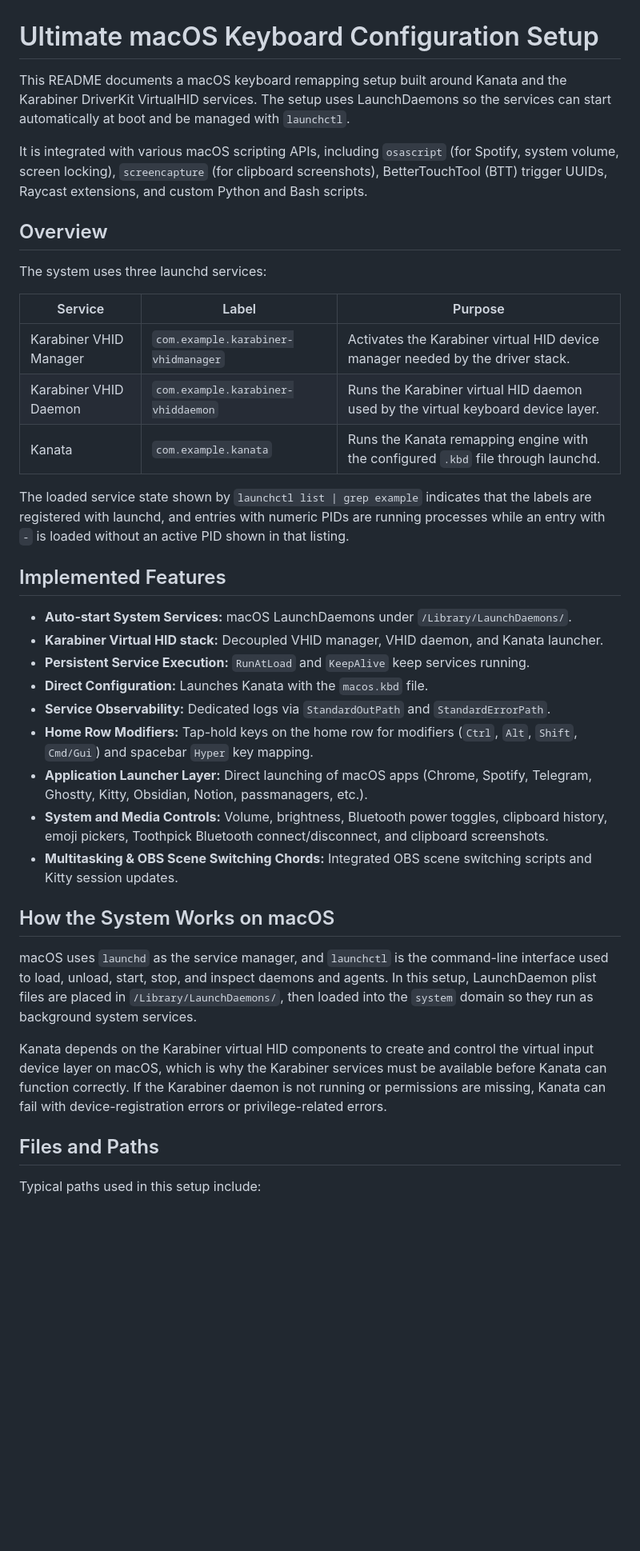
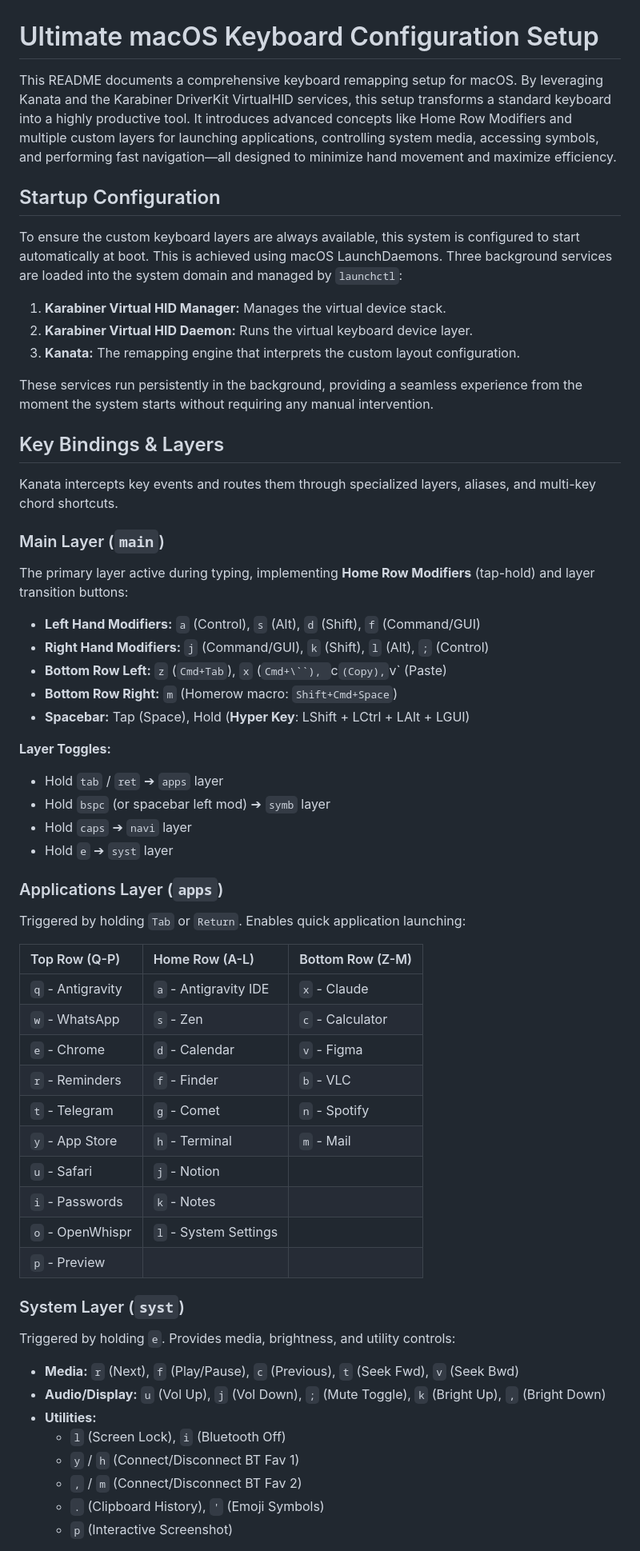
Before and after one commit to Naseeb-Nex/keyboard-config, a Markdown page: kanata/README.md, the part around one of its changes. Shown at 80% size. GitHub-like rendering; blank space fills up the shorter version.

```diff
--- a/kanata/README.md
+++ b/kanata/README.md
@@ -1,40 +1,60 @@
 # Ultimate macOS Keyboard Configuration Setup
 
-This README documents a macOS keyboard remapping setup built around Kanata and the Karabiner DriverKit VirtualHID services. The setup uses LaunchDaemons so the services can start automatically at boot and be managed with `launchctl`.
+This README documents a comprehensive keyboard remapping setup for macOS. By leveraging Kanata and the Karabiner DriverKit VirtualHID services, this setup transforms a standard keyboard into a highly productive tool. It introduces advanced concepts like Home Row Modifiers and multiple custom layers for launching applications, controlling system media, accessing symbols, and performing fast navigation—all designed to minimize hand movement and maximize efficiency.
 
-It is integrated with various macOS scripting APIs, including `osascript` (for Spotify, system volume, screen locking), `screencapture` (for clipboard screenshots), BetterTouchTool (BTT) trigger UUIDs, Raycast extensions, and custom Python and Bash scripts.
+## Startup Configuration
 
-## Overview
+To ensure the custom keyboard layers are always available, this system is configured to start automatically at boot. This is achieved using macOS LaunchDaemons. Three background services are loaded into the system domain and managed by `launchctl`:
+1. **Karabiner Virtual HID Manager:** Manages the virtual device stack.
+2. **Karabiner Virtual HID Daemon:** Runs the virtual keyboard device layer.
+3. **Kanata:** The remapping engine that interprets the custom layout configuration.
 
-The system uses three launchd services:
+These services run persistently in the background, providing a seamless experience from the moment the system starts without requiring any manual intervention.
 
-| Service | Label | Purpose |
-|---|---|---|
-| Karabiner VHID Manager | `com.example.karabiner-vhidmanager` | Activates the Karabiner virtual HID device manager needed by the driver stack. |
-| Karabiner VHID Daemon | `com.example.karabiner-vhiddaemon` | Runs the Karabiner virtual HID daemon used by the virtual keyboard device layer. |
-| Kanata | `com.example.kanata` | Runs the Kanata remapping engine with the configured `.kbd` file through launchd. |
+## Key Bindings & Layers
 
-The loaded service state shown by `launchctl list | grep example` indicates that the labels are registered with launchd, and entries with numeric PIDs are running processes while an entry with `-` is loaded without an active PID shown in that listing.
+Kanata intercepts key events and routes them through specialized layers, aliases, and multi-key chord shortcuts.
 
-## Implemented Features
+### Main Layer (`main`)
+The primary layer active during typing, implementing **Home Row Modifiers** (tap-hold) and layer transition buttons:
 
-- **Auto-start System Services:** macOS LaunchDaemons under `/Library/LaunchDaemons/`.
-- **Karabiner Virtual HID stack:** Decoupled VHID manager, VHID daemon, and Kanata launcher.
-- **Persistent Service Execution:** `RunAtLoad` and `KeepAlive` keep services running.
-- **Direct Configuration:** Launches Kanata with the `macos.kbd` file.
-- **Service Observability:** Dedicated logs via `StandardOutPath` and `StandardErrorPath`.
-- **Home Row Modifiers:** Tap-hold keys on the home row for modifiers (`Ctrl`, `Alt`, `Shift`, `Cmd/Gui`) and spacebar `Hyper` key mapping.
-- **Application Launcher Layer:** Direct launching of macOS apps (Chrome, Spotify, Telegram, Ghostty, Kitty, Obsidian, Notion, passmanagers, etc.).
-- **System and Media Controls:** Volume, brightness, Bluetooth power toggles, clipboard history, emoji pickers, Toothpick Bluetooth connect/disconnect, and clipboard screenshots.
-- **Multitasking & OBS Scene Switching Chords:** Integrated OBS scene switching scripts and Kitty session updates.
+- **Left Hand Modifiers:** `a` (Control), `s` (Alt), `d` (Shift), `f` (Command/GUI)
+- **Right Hand Modifiers:** `j` (Command/GUI), `k` (Shift), `l` (Alt), `;` (Control)
+- **Bottom Row Left:** `z` (`Cmd+Tab`), `x` (`Cmd+\``), `c` (Copy), `v` (Paste)
+- **Bottom Row Right:** `m` (Homerow macro: `Shift+Cmd+Space`)
+- **Spacebar:** Tap (Space), Hold (**Hyper Key**: LShift + LCtrl + LAlt + LGUI)
 
-## How the System Works on macOS
+**Layer Toggles:**
+- Hold `tab` / `ret` ➔ `apps` layer
+- Hold `bspc` (or spacebar left mod) ➔ `symb` layer
+- Hold `caps` ➔ `navi` layer
+- Hold `e` ➔ `syst` layer
 
-macOS uses `launchd` as the service manager, and `launchctl` is the command-line interface used to load, unload, start, stop, and inspect daemons and agents. In this setup, LaunchDaemon plist files are placed in `/Library/LaunchDaemons/`, then loaded into the `system` domain so they run as background system services.
+### Applications Layer (`apps`)
+Triggered by holding `Tab` or `Return`. Enables quick application launching:
 
-Kanata depends on the Karabiner virtual HID components to create and control the virtual input device layer on macOS, which is why the Karabiner services must be available before Kanata can function correctly. If the Karabiner daemon is not running or permissions are missing, Kanata can fail with device-registration errors or privilege-related errors.
+| Top Row (Q-P) | Home Row (A-L) | Bottom Row (Z-M) |
+| :--- | :--- | :--- |
+| `q` - Antigravity | `a` - Antigravity IDE | `x` - Claude |
+| `w` - WhatsApp | `s` - Zen | `c` - Calculator |
+| `e` - Chrome | `d` - Calendar | `v` - Figma |
+| `r` - Reminders | `f` - Finder | `b` - VLC |
+| `t` - Telegram | `g` - Comet | `n` - Spotify |
+| `y` - App Store | `h` - Terminal | `m` - Mail |
+| `u` - Safari | `j` - Notion | |
+| `i` - Passwords | `k` - Notes | |
+| `o` - OpenWhispr | `l` - System Settings| |
+| `p` - Preview | | |
 
-## Files and Paths
+### System Layer (`syst`)
+Triggered by holding `e`. Provides media, brightness, and utility controls:
 
-Typical paths used in this setup include:
+- **Media:** `r` (Next), `f` (Play/Pause), `c` (Previous), `t` (Seek Fwd), `v` (Seek Bwd)
+- **Audio/Display:** `u` (Vol Up), `j` (Vol Down), `;` (Mute Toggle), `k` (Bright Up), `,` (Bright Down)
+- **Utilities:**
+  - `l` (Screen Lock), `i` (Bluetooth Off)
+  - `y` / `h` (Connect/Disconnect BT Fav 1)
+  - `,` / `m` (Connect/Disconnect BT Fav 2)
+  - `.` (Clipboard History), `'` (Emoji Symbols)
+  - `p` (Interactive Screenshot)
 
```
Also changed, not shown: other parts of kanata/README.md (+53 -186 lines).
